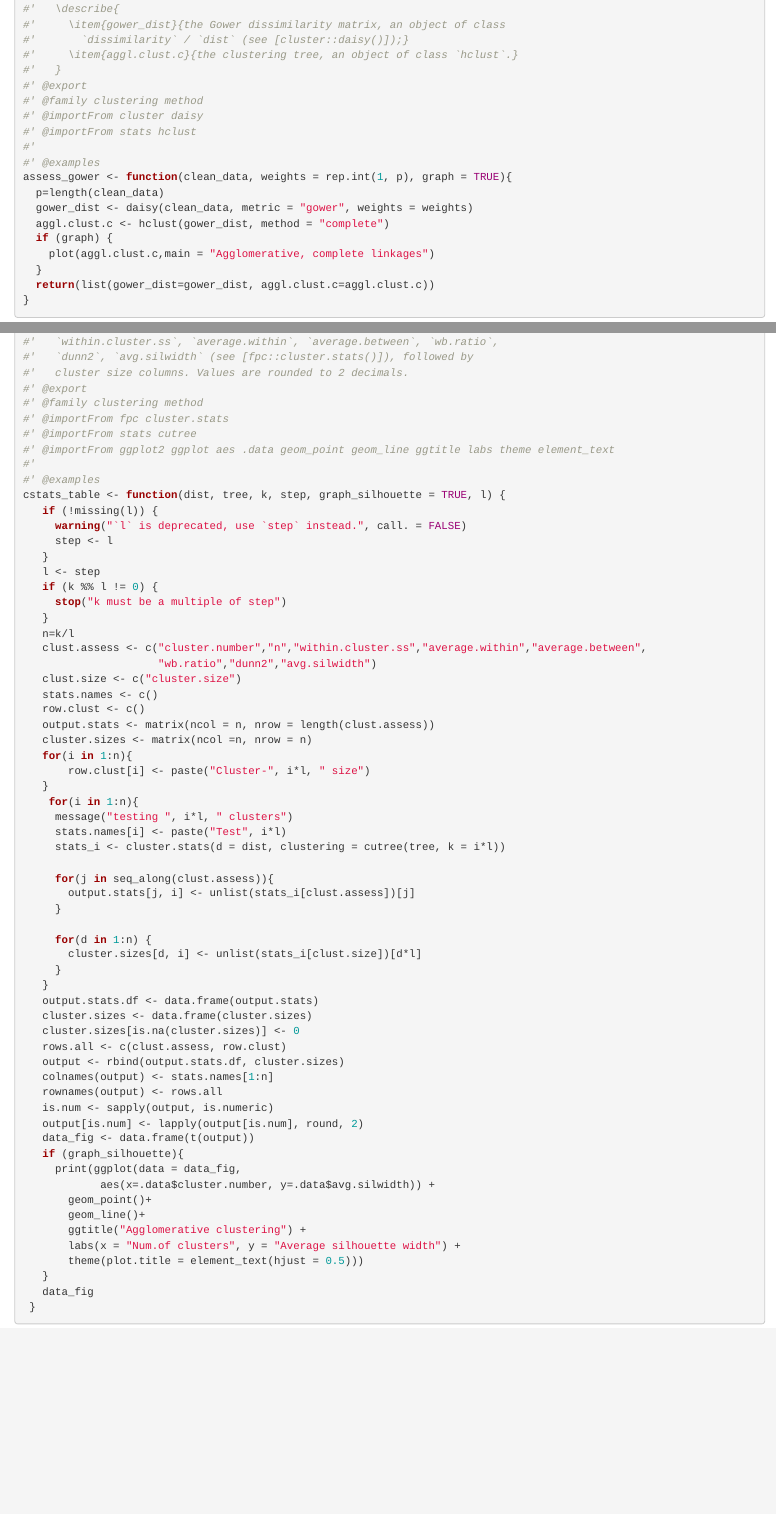
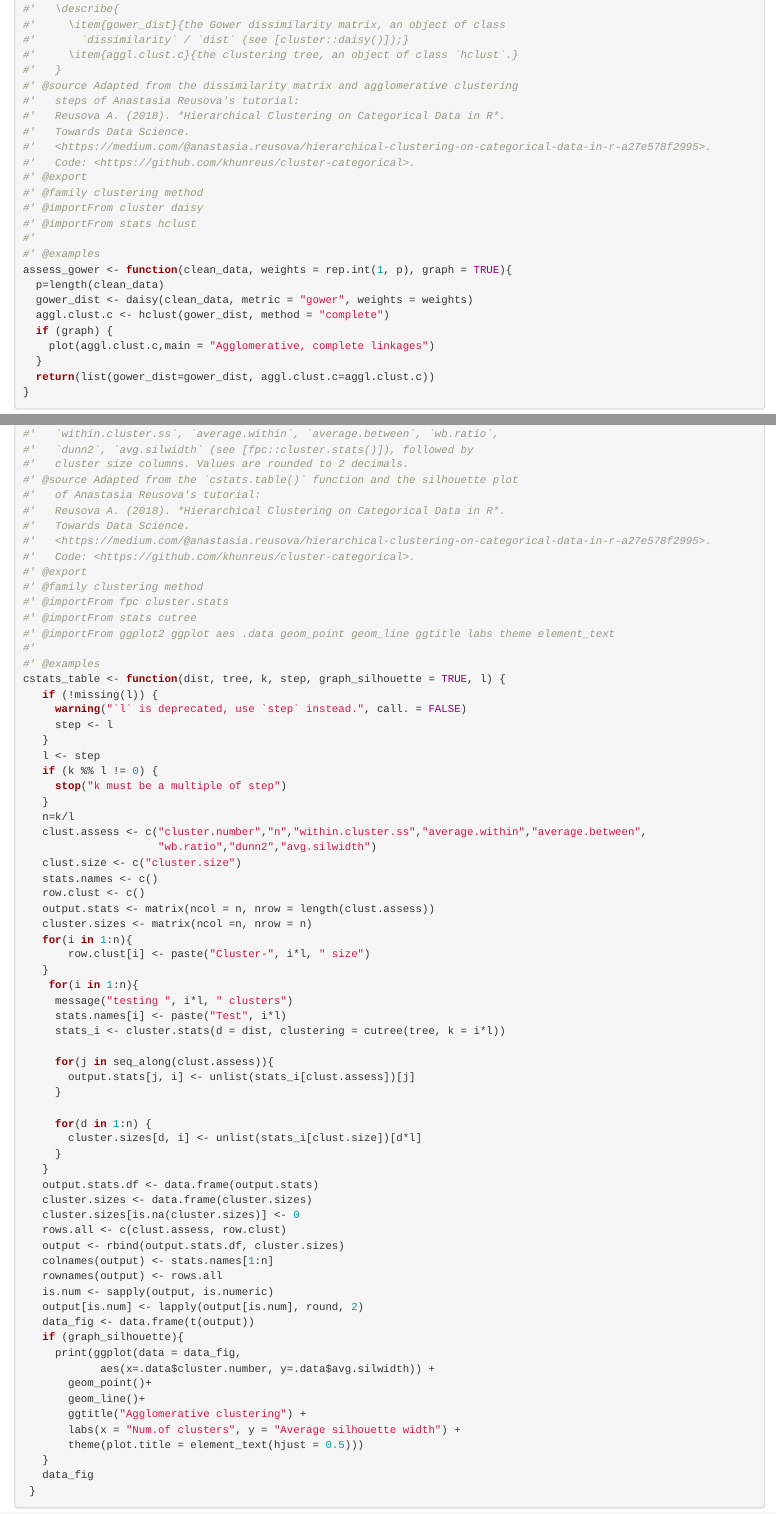
Before and after one commit to valleemarie/strainselect_package, an R Markdown document (dev/flat_full.Rmd): the page in a window 1100 px wide, from 3710 px down, and a second part further down, joined at a grey line. Rendered offline with R 4.5, knitr and Pandoc, with nearby package versions; code that draws random numbers runs with fixed seeds of ours; some code elsewhere in the file could not run offline; common packages that the code uses without loading them are loaded.

Commit message:
Credit Anastasia Reusova as the source of cstats_table() and assess_gower()
Cite her Towards Data Science tutorial and GitHub repository in the
@source section of both help pages. Also regenerate the package help page
(maintainer and URLs were outdated).

Co-Authored-By: Claude Opus 5.5 <noreply@anthropic.com>
Claude-Session: https://claude.ai/code/session_015KhNGZxZKLXsNttrKj3HZ8

```diff
--- a/dev/flat_full.Rmd
+++ b/dev/flat_full.Rmd
@@ -202,6 +202,12 @@ dendrogram is drawn when `graph = TRUE`.
 #'       `dissimilarity` / `dist` (see [cluster::daisy()]);}
 #'     \item{aggl.clust.c}{the clustering tree, an object of class `hclust`.}
 #'   }
+#' @source Adapted from the dissimilarity matrix and agglomerative clustering
+#'   steps of Anastasia Reusova's tutorial:
+#'   Reusova A. (2018). *Hierarchical Clustering on Categorical Data in R*.
+#'   Towards Data Science.
+#'   <https://medium.com/@anastasia.reusova/hierarchical-clustering-on-categorical-data-in-r-a27e578f2995>.
+#'   Code: <https://github.com/khunreus/cluster-categorical>.
 #' @export
 #' @family clustering method
 #' @importFrom cluster daisy
@@ -280,6 +286,12 @@ sequenced; a larger `step` reduces the computing time.
 #'   `within.cluster.ss`, `average.within`, `average.between`, `wb.ratio`,
 #'   `dunn2`, `avg.silwidth` (see [fpc::cluster.stats()]), followed by
 #'   cluster size columns. Values are rounded to 2 decimals.
+#' @source Adapted from the `cstats.table()` function and the silhouette plot
+#'   of Anastasia Reusova's tutorial:
+#'   Reusova A. (2018). *Hierarchical Clustering on Categorical Data in R*.
+#'   Towards Data Science.
+#'   <https://medium.com/@anastasia.reusova/hierarchical-clustering-on-categorical-data-in-r-a27e578f2995>.
+#'   Code: <https://github.com/khunreus/cluster-categorical>.
 #' @export
 #' @family clustering method
 #' @importFrom fpc cluster.stats
```
Also changed, not shown: R/assess_gower.R (+6 -0 lines), R/cstats_table.R (+6 -0 lines), 3 other files.
